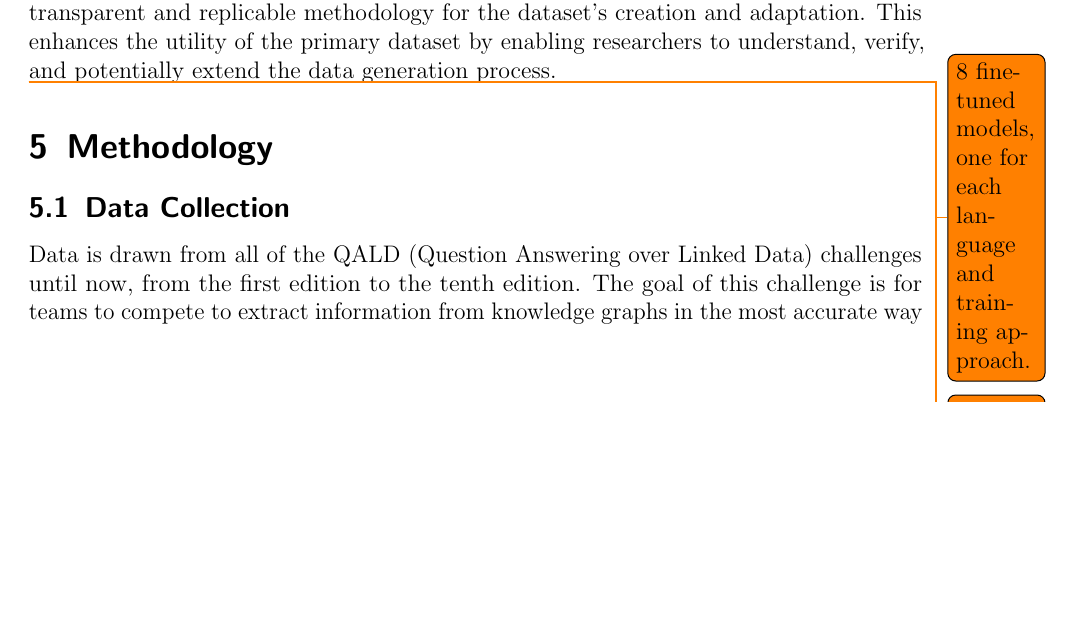
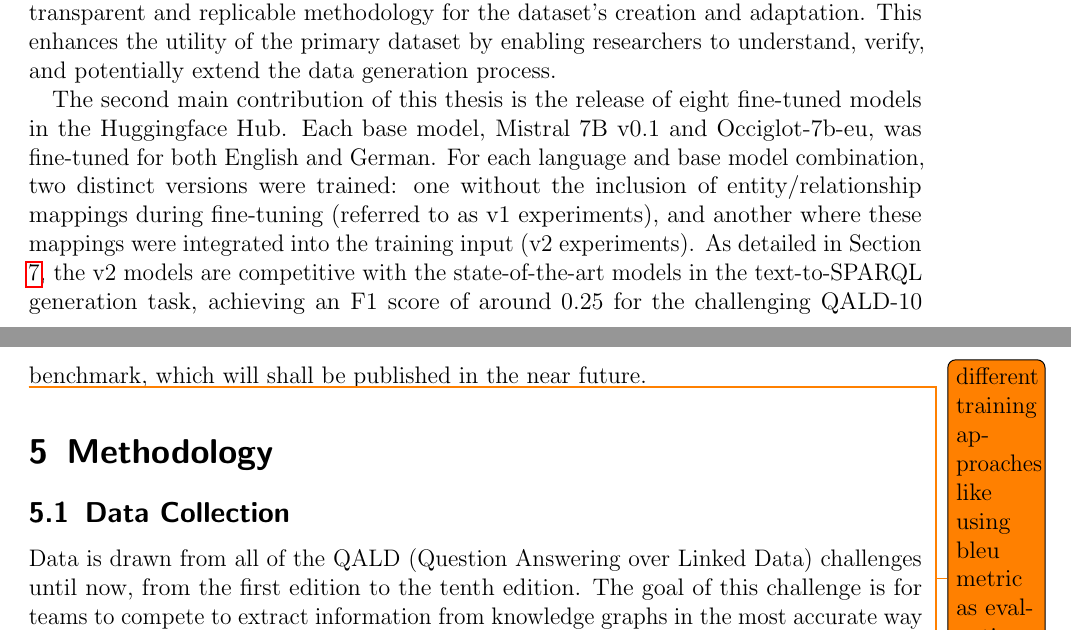
Before and after one commit to julioc-p/cross-lingual-transferability-thesis, a LaTeX thesis (thesis_writing/main.tex, which reads thesis_writing/chapters/04_contribution.tex): part of page 26 of 40 before the commit and two parts of pages 26 and 27 of 41 after it, the two joined at a grey line, cut so that both start at the same text, the shorter picture padded with empty space. Compiled offline with pdfLaTeX.

Commit message:
third section of contribution
Signed-off-by: julioc-p <14-10820@usb.ve>

```diff
--- a/thesis_writing/chapters/04_contribution.tex
+++ b/thesis_writing/chapters/04_contribution.tex
@@ -14,7 +14,12 @@
 The public availability of this ETL (Extract, Transform, Load) toolkit on GitHub for knowledge graph datasets offers a transparent and replicable methodology for the dataset's creation and adaptation.
 This enhances the utility of the primary dataset by enabling researchers to understand, verify, and potentially extend the data generation process.
 
-\todo{8 finetuned models, one for each language and training approach.}
+The second main contribution of this thesis is the release of eight fine-tuned models in the Huggingface Hub.
+Each base model, Mistral 7B v0.1 and Occiglot-7b-eu, was fine-tuned for both English and German.
+For each language and base model combination, two distinct versions were trained: one without the inclusion of entity/relationship mappings during fine-tuning (referred to as v1 experiments), and another where these mappings were integrated into the training input (v2 experiments).
+As detailed in Section \ref{section::results}, the v2 models are competitive with the state-of-the-art models in the text-to-SPARQL generation task, achieving an F1 score of around 0.25 for the challenging QALD-10 benchmark, which will shall be published in the near future.
+
+
 
 \todo{different training approaches like using bleu metric as evaluation metric, stop loss and so on}
 
```
